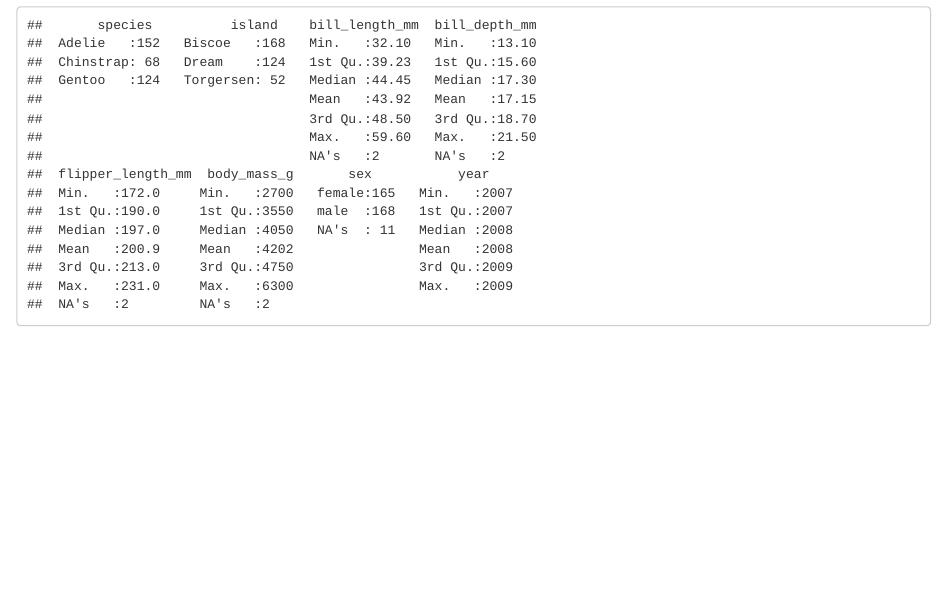
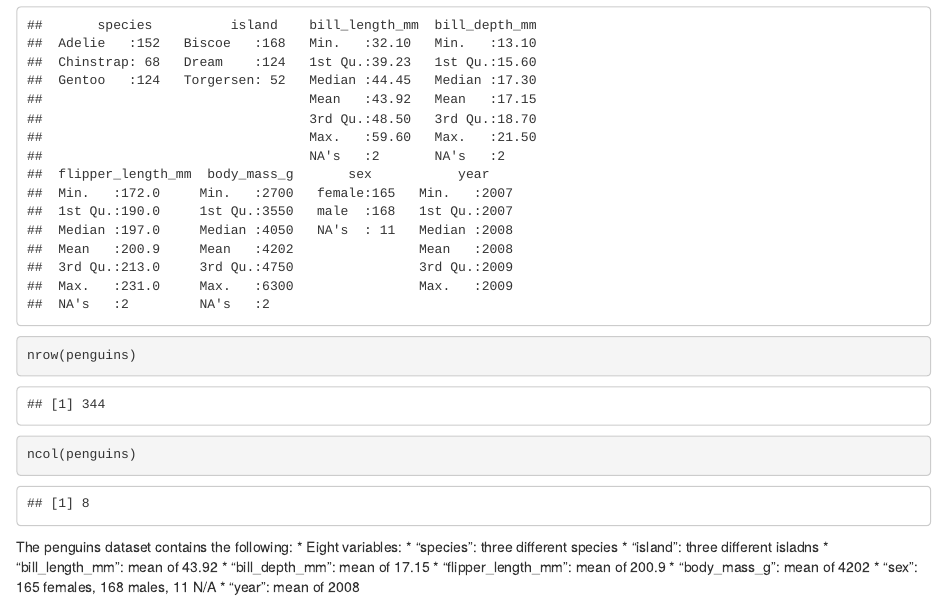
Before and after one commit to juancambeiro1/p8105_hw1_jc5313, an R Markdown document (p8105_hw1_jc5313.Rmd): the page in a window 1100 px wide, from 290 px down. The pictures show the output file p8105_hw1_jc5313.html that the author committed with the source, opened offline.

Commit message:
added code to determine number of rows and columns in penguins dataset

````diff
--- a/p8105_hw1_jc5313.Rmd
+++ b/p8105_hw1_jc5313.Rmd
@@ -15,4 +15,17 @@ I have just loaded the `penguins` dataset and now I want to write a short descri
 
 ```{r}
 summary(penguins)
+nrow(penguins)
+ncol(penguins)
 ```
+
+The penguins dataset contains the following:
+* Eight variables:
+  * "species": three different species
+  * "island": three different isladns
+  * "bill_length_mm": mean of 43.92
+  * "bill_depth_mm": mean of 17.15
+  * "flipper_length_mm": mean of 200.9
+  * "body_mass_g": mean of 4202
+  * "sex": 165 females, 168 males, 11 N/A
+  * "year": mean of 2008
````
Also changed, not shown: p8105_hw1_jc5313.html.
